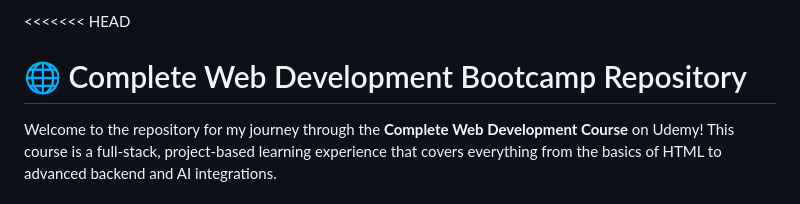
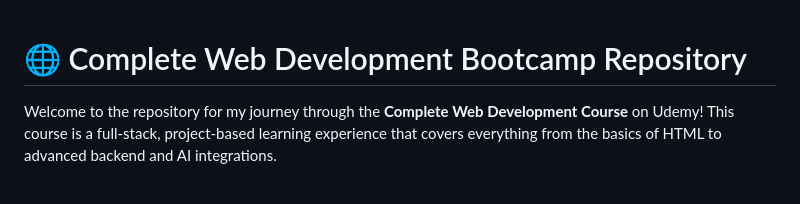
Before and after one commit to Parthnagar24/Udemy_web_development, a Markdown page: README.md, the part around the change. Rendered like a GitHub page.

```diff
--- a/README.md
+++ b/README.md
@@ -1,4 +1,4 @@
-<<<<<<< HEAD
+
 # 🌐 Complete Web Development Bootcamp Repository
 
 Welcome to the repository for my journey through the **Complete Web Development Course** on Udemy! This course is a full-stack, project-based learning experience that covers everything from the basics of HTML to advanced backend and AI integrations.
```
